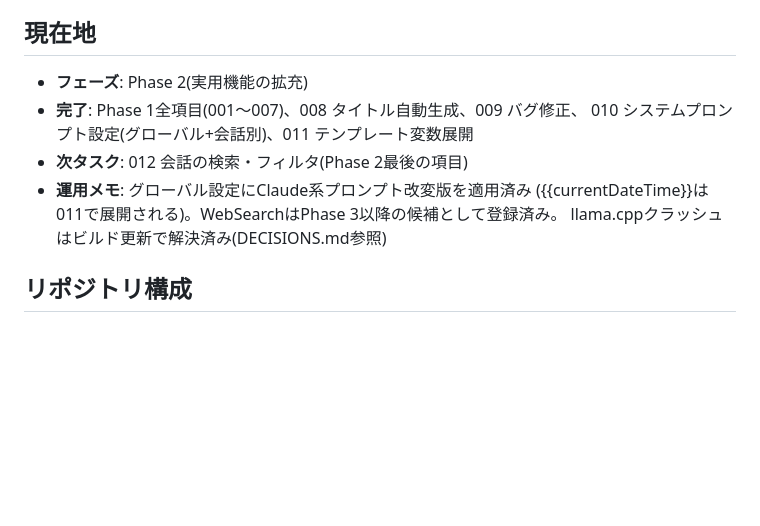
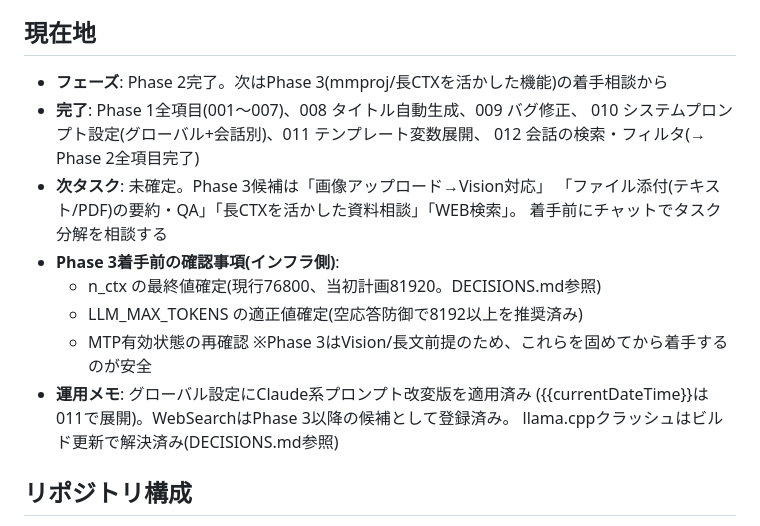
Before and after one commit to Fuua0408/plainchat, a Markdown page: HANDOVER.md, the part around the change. GitHub-like rendering; blank space fills up the shorter version.

Commit message:
update HANDOVER

```diff
--- a/HANDOVER.md
+++ b/HANDOVER.md
@@ -9,12 +9,20 @@
 - GitHub Public(MIT License)。機密・実環境情報(IP/ホスト名等)はコミット禁止
 
 ## 現在地
-- **フェーズ**: Phase 2(実用機能の拡充)
+- **フェーズ**: Phase 2完了。次はPhase 3(mmproj/長CTXを活かした機能)の着手相談から
 - **完了**: Phase 1全項目(001〜007)、008 タイトル自動生成、009 バグ修正、
-  010 システムプロンプト設定(グローバル+会話別)、011 テンプレート変数展開
-- **次タスク**: 012 会話の検索・フィルタ(Phase 2最後の項目)
+  010 システムプロンプト設定(グローバル+会話別)、011 テンプレート変数展開、
+  012 会話の検索・フィルタ(→ Phase 2全項目完了)
+- **次タスク**: 未確定。Phase 3候補は「画像アップロード→Vision対応」
+  「ファイル添付(テキスト/PDF)の要約・QA」「長CTXを活かした資料相談」「WEB検索」。
+  着手前にチャットでタスク分解を相談する
+- **Phase 3着手前の確認事項(インフラ側)**:
+  - n_ctx の最終値確定(現行76800、当初計画81920。DECISIONS.md参照)
+  - LLM_MAX_TOKENS の適正値確定(空応答防御で8192以上を推奨済み)
+  - MTP有効状態の再確認
+  ※Phase 3はVision/長文前提のため、これらを固めてから着手するのが安全
 - **運用メモ**: グローバル設定にClaude系プロンプト改変版を適用済み
-  ({{currentDateTime}}は011で展開される)。WebSearchはPhase 3以降の候補として登録済み。
+  ({{currentDateTime}}は011で展開)。WebSearchはPhase 3以降の候補として登録済み。
   llama.cppクラッシュはビルド更新で解決済み(DECISIONS.md参照)
 
 ## リポジトリ構成
```
